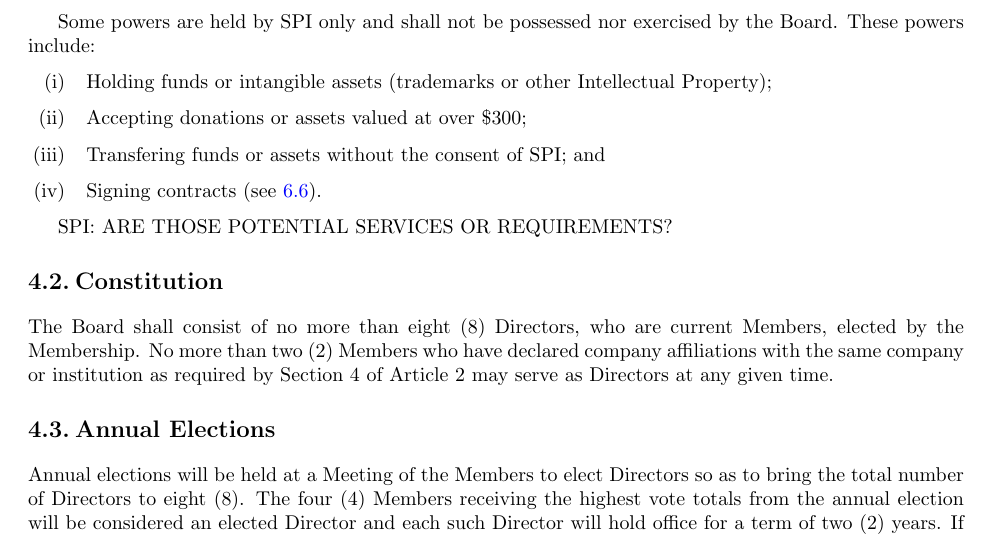
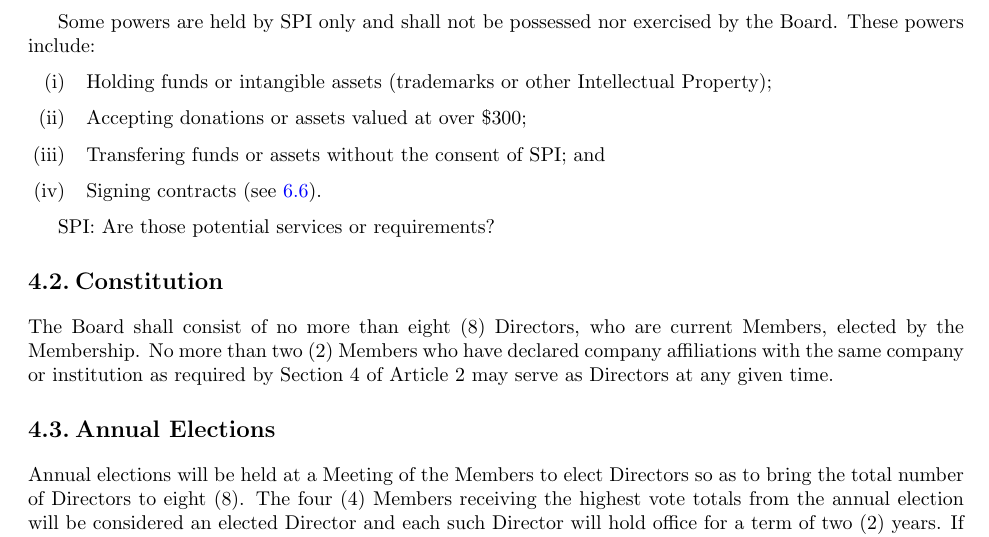
Before and after one commit to freedesktop/xorg-bylaws, a LaTeX document (bylaws.tex): part of page 7 of 12, cut so that both start at the same text. Compiled offline with pdfLaTeX; a LaTeX package or settings file that is missing is left out.

Commit message:
style fix

```diff
--- a/bylaws.tex
+++ b/bylaws.tex
@@ -418,7 +418,7 @@
 	\item Signing contracts (see \ref{section_entering_contracts}).
 \end{enumerate}
 
-SPI: ARE THOSE POTENTIAL SERVICES OR REQUIREMENTS?
+SPI: Are those potential services or requirements?
 
 \section{Constitution}
 The Board shall consist of no more than eight (8) Directors, who are current
```
Also changed, not shown: bylaws.pdf.
